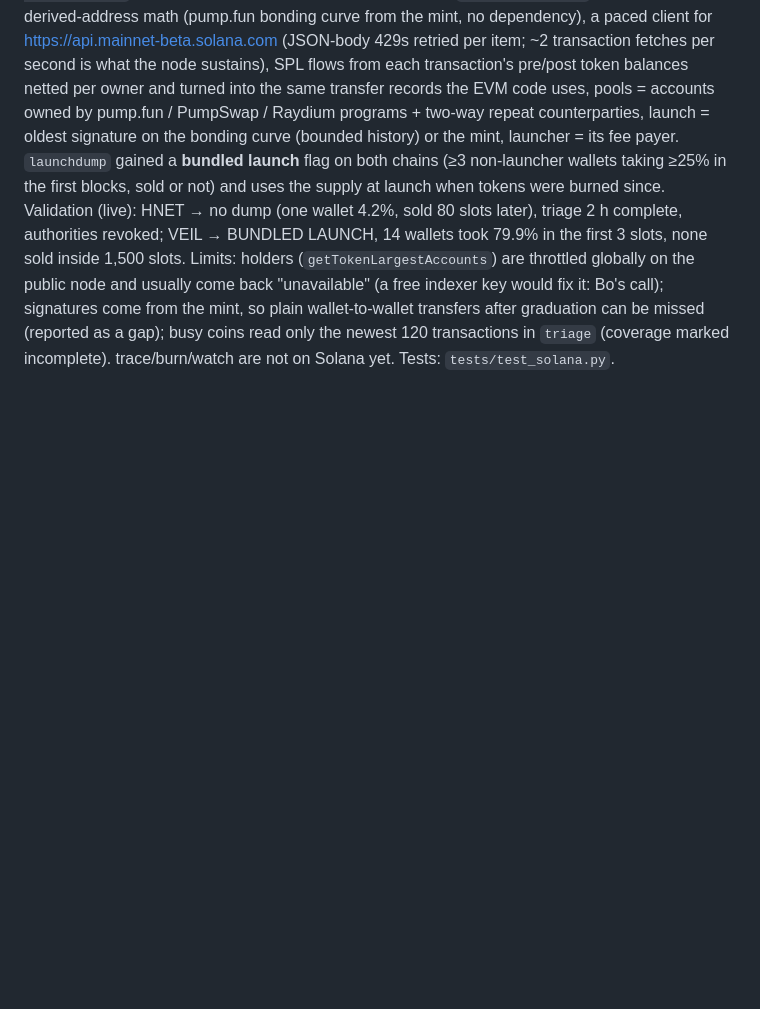
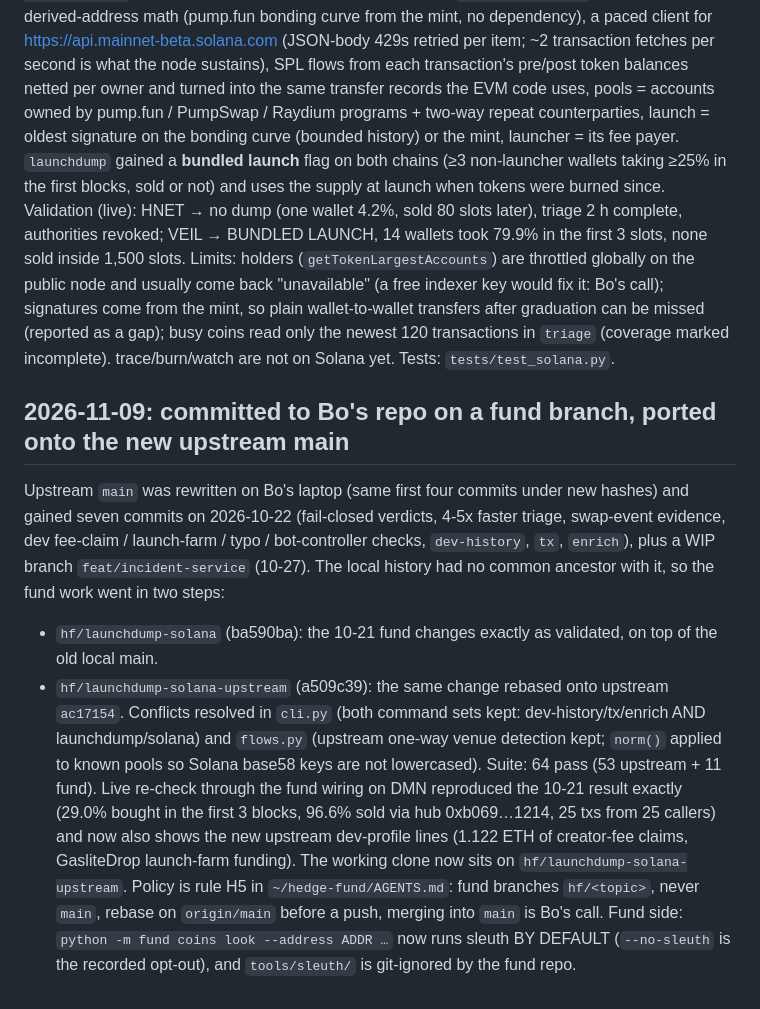
Before and after one commit to 0100001001101111/sleuth, a Markdown page: CHANGES_HF.md, the part around the change. GitHub-like rendering; blank space fills up the shorter version.

Commit message:
CHANGES_HF: 2026-11-09 port onto upstream main, branch policy, fund default wiring
Co-Authored-By: Claude Fable 5.1 <noreply@anthropic.com>

```diff
--- a/CHANGES_HF.md
+++ b/CHANGES_HF.md
@@ -47,3 +47,20 @@ Limits: holders (`getTokenLargestAccounts`) are throttled globally on the public
 "unavailable" (a free indexer key would fix it: Bo's call); signatures come from the mint, so plain wallet-to-wallet
 transfers after graduation can be missed (reported as a gap); busy coins read only the newest 120 transactions in
 `triage` (coverage marked incomplete). trace/burn/watch are not on Solana yet. Tests: `tests/test_solana.py`.
+
+## 2026-11-09: committed to Bo's repo on a fund branch, ported onto the new upstream main
+Upstream `main` was rewritten on Bo's laptop (same first four commits under new hashes) and gained seven commits on
+2026-10-22 (fail-closed verdicts, 4-5x faster triage, swap-event evidence, dev fee-claim / launch-farm / typo /
+bot-controller checks, `dev-history`, `tx`, `enrich`), plus a WIP branch `feat/incident-service` (10-27). The local
+history had no common ancestor with it, so the fund work went in two steps:
+- `hf/launchdump-solana` (ba590ba): the 10-21 fund changes exactly as validated, on top of the old local main.
+- `hf/launchdump-solana-upstream` (a509c39): the same change rebased onto upstream `ac17154`. Conflicts resolved in
+  `cli.py` (both command sets kept: dev-history/tx/enrich AND launchdump/solana) and `flows.py` (upstream one-way
+  venue detection kept; `norm()` applied to known pools so Solana base58 keys are not lowercased). Suite: 64 pass
+  (53 upstream + 11 fund). Live re-check through the fund wiring on DMN reproduced the 10-21 result exactly (29.0%
+  bought in the first 3 blocks, 96.6% sold via hub 0xb069…1214, 25 txs from 25 callers) and now also shows the new
+  upstream dev-profile lines (1.122 ETH of creator-fee claims, GasliteDrop launch-farm funding).
+The working clone now sits on `hf/launchdump-solana-upstream`. Policy is rule H5 in `~/hedge-fund/AGENTS.md`: fund
+branches `hf/<topic>`, never `main`, rebase on `origin/main` before a push, merging into `main` is Bo's call.
+Fund side: `python -m fund coins look --address ADDR …` now runs sleuth BY DEFAULT (`--no-sleuth` is the recorded
+opt-out), and `tools/sleuth/` is git-ignored by the fund repo.
```
